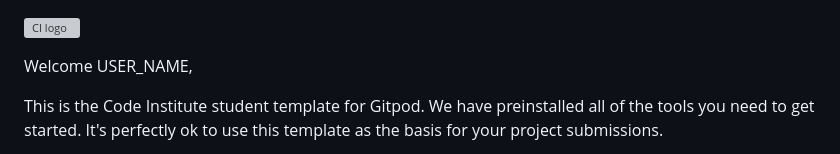
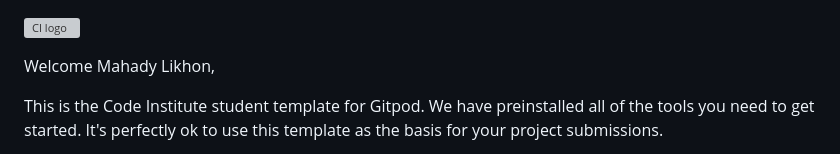
Before and after one commit to MH-LIKHON/MP2-Voyrd, a Markdown page: README.md, the part around the change. GitHub-like rendering; grey boxes are pictures that could not be loaded.

Commit message:
initial commit

```diff
--- a/README.md
+++ b/README.md
@@ -1,6 +1,6 @@
 ![CI logo](https://codeinstitute.s3.amazonaws.com/fullstack/ci_logo_small.png)
 
-Welcome USER_NAME,
+Welcome Mahady Likhon,
 
 This is the Code Institute student template for Gitpod. We have preinstalled all of the tools you need to get started. It's perfectly ok to use this template as the basis for your project submissions.
 
```
